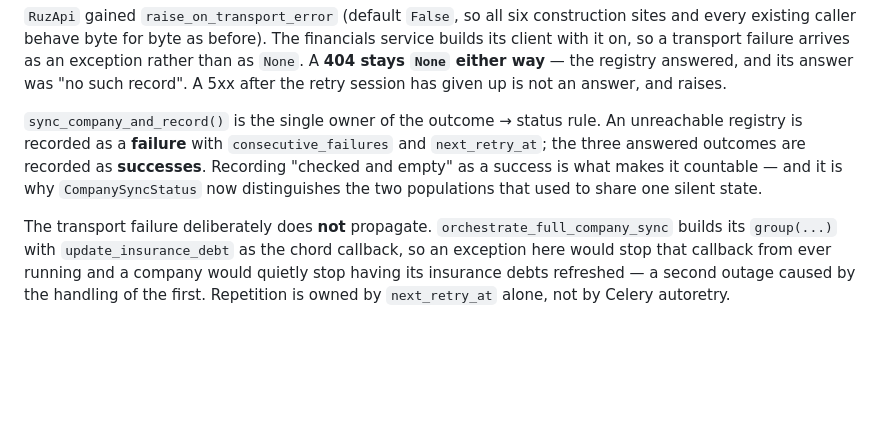
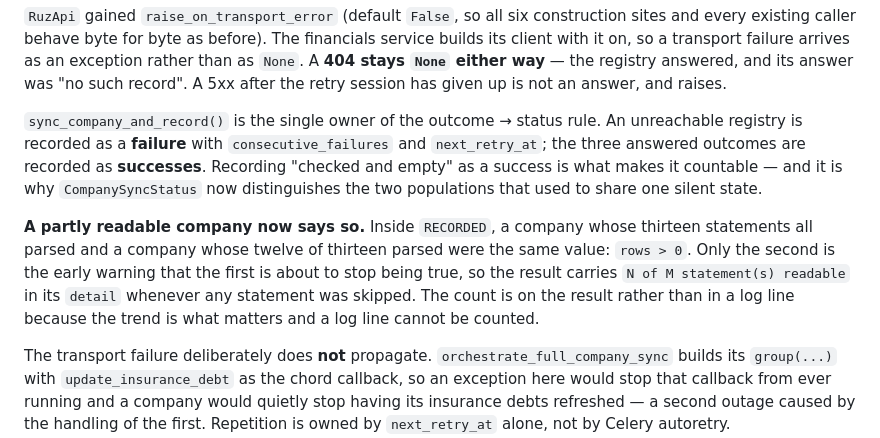
Before and after one commit to xsugra/cistafirma.sk, a Markdown page: docs/SOURCE_DATA_INTEGRITY.md, the part around one of its changes. GitHub-like rendering; blank space fills up the shorter version.

```diff
--- a/docs/SOURCE_DATA_INTEGRITY.md
+++ b/docs/SOURCE_DATA_INTEGRITY.md
@@ -524,6 +524,14 @@ recorded as **successes**. Recording "checked and empty" as a success is what
 makes it countable — and it is why `CompanySyncStatus` now distinguishes the
 two populations that used to share one silent state.
 
+**A partly readable company now says so.** Inside `RECORDED`, a company whose
+thirteen statements all parsed and a company whose twelve of thirteen parsed
+were the same value: `rows > 0`. Only the second is the early warning that the
+first is about to stop being true, so the result carries `N of M statement(s)
+readable` in its `detail` whenever any statement was skipped. The count is on
+the result rather than in a log line because the trend is what matters and a
+log line cannot be counted.
+
 The transport failure deliberately does **not** propagate.
 `orchestrate_full_company_sync` builds its `group(...)` with
 `update_insurance_debt` as the chord callback, so an exception here would stop
```
Also changed, not shown: other parts of docs/SOURCE_DATA_INTEGRITY.md (+85 -0 lines), docs/API_REFERENCE.md (+8 -2 lines).
